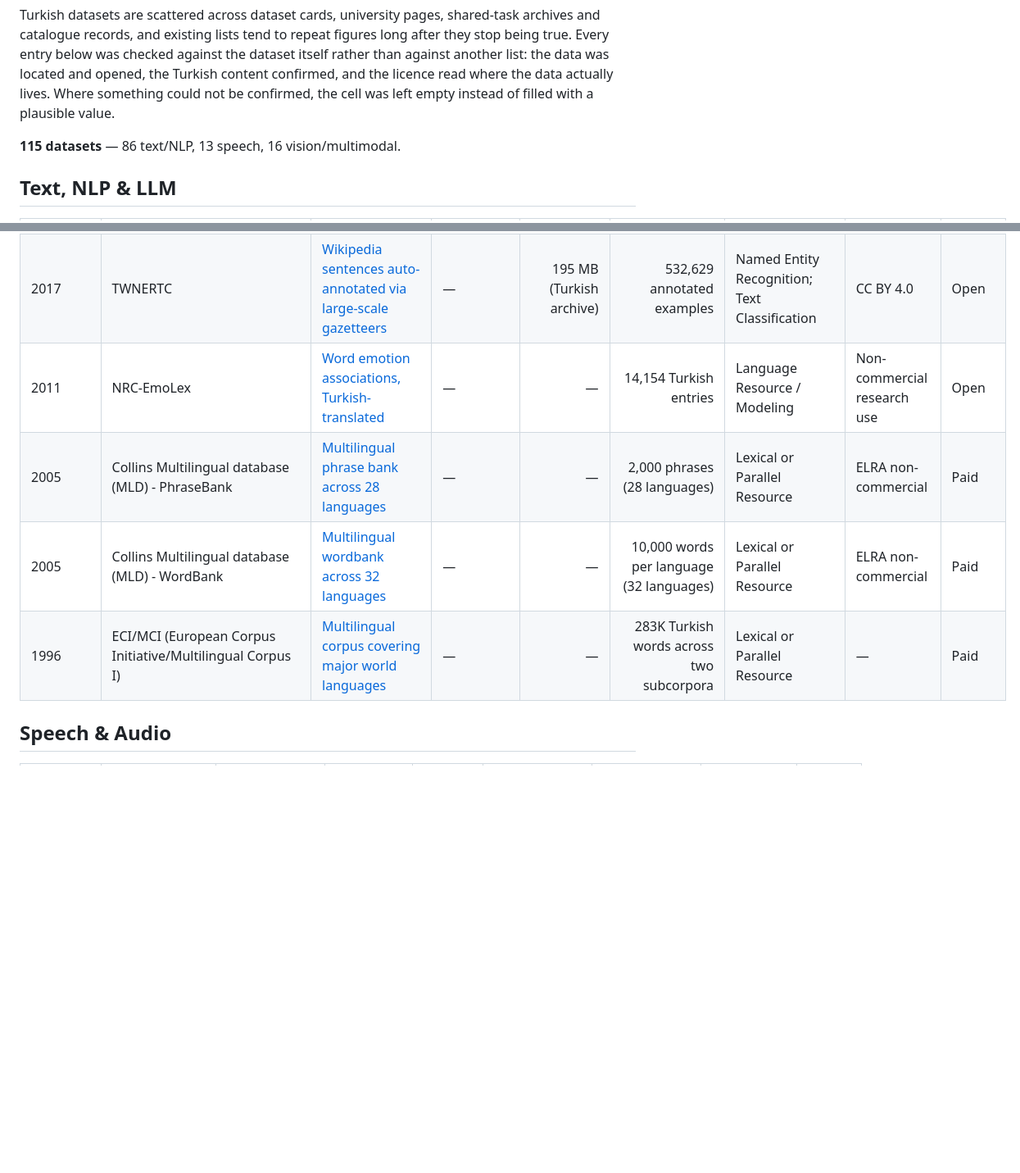
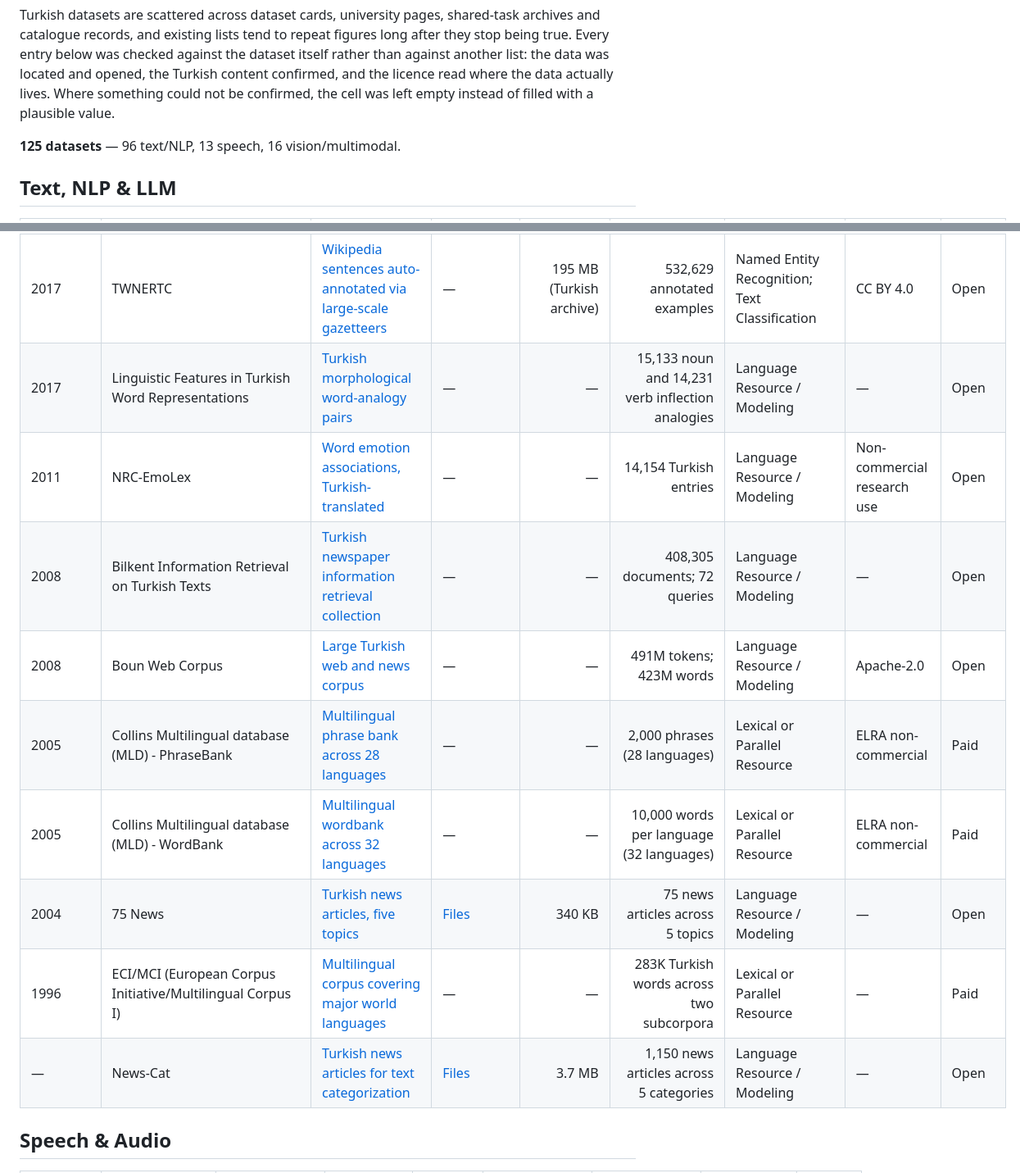
Before and after one commit to BilalAbic/awesome-turkish-datasets, a Markdown page: README.md, 2 parts joined by grey strips. Shown at 82% size. Rendered like a GitHub page; blank space fills up the shorter version.

Commit message:
Add ten datasets, rename TasvirEt

```diff
--- a/README.md
+++ b/README.md
@@ -4,7 +4,7 @@ A curated catalog of datasets for Turkish across language, speech, vision, and m
 
 Turkish datasets are scattered across dataset cards, university pages, shared-task archives and catalogue records, and existing lists tend to repeat figures long after they stop being true. Every entry below was checked against the dataset itself rather than against another list: the data was located and opened, the Turkish content confirmed, and the licence read where the data actually lives. Where something could not be confirmed, the cell was left empty instead of filled with a plausible value.
 
-**115 datasets** — 86 text/NLP, 13 speech, 16 vision/multimodal.
+**125 datasets** — 96 text/NLP, 13 speech, 16 vision/multimodal.
 
 ## Text, NLP & LLM
 
@@ -92,10 +97,15 @@ Turkish datasets are scattered across dataset cards, university pages, shared-ta
 | 2018 | Bianet | [Turkish-Kurdish-English parallel news corpus](https://opus.nlpl.eu/datasets/Bianet) | — | — | 34,770 Turkish-English sentence pairs | Machine Translation | CC-BY-SA-4.0 | Open |
 | 2018 | NRC-VAD | [Valence-arousal-dominance word scores, Turkish-translated](http://saifmohammad.com/WebPages/nrc-vad.html) | — | — | 19,971 Turkish entries (v1; v2.1 has no Turkish file) | Language Resource / Modeling | Non-commercial research use | Open |
 | 2017 | TWNERTC | [Wikipedia sentences auto-annotated via large-scale gazetteers](https://data.mendeley.com/datasets/cdcztymf4k/1) | — | 195 MB (Turkish archive) | 532,629 annotated examples | Named Entity Recognition; Text Classification | CC BY 4.0 | Open |
+| 2017 | Linguistic Features in Turkish Word Representations | [Turkish morphological word-analogy pairs](https://github.com/onurgu/linguistic-features-in-turkish-word-representations/releases/tag/v1.0) | — | — | 15,133 noun and 14,231 verb inflection analogies | Language Resource / Modeling | — | Open |
 | 2011 | NRC-EmoLex | [Word emotion associations, Turkish-translated](http://saifmohammad.com/WebPages/AccessResource.htm) | — | — | 14,154 Turkish entries | Language Resource / Modeling | Non-commercial research use | Open |
+| 2008 | Bilkent Information Retrieval on Turkish Texts | [Turkish newspaper information retrieval collection](https://github.com/BilkentInformationRetrievalGroup/MilliyetCollectionTREC) | — | — | 408,305 documents; 72 queries | Language Resource / Modeling | — | Open |
+| 2008 | Boun Web Corpus | [Large Turkish web and news corpus](https://tulap.cmpe.bogazici.edu.tr/handle/20.500.12913/68) | — | — | 491M tokens; 423M words | Language Resource / Modeling | Apache-2.0 | Open |
 | 2005 | Collins Multilingual database (MLD) - PhraseBank | [Multilingual phrase bank across 28 languages](https://catalog.elra.info/en-us/repository/browse/ELRA-T0377/) | — | — | 2,000 phrases (28 languages) | Lexical or Parallel Resource | ELRA non-commercial | Paid |
 | 2005 | Collins Multilingual database (MLD) - WordBank | [Multilingual wordbank across 32 languages](https://catalog.elra.info/en-us/repository/browse/ELRA-T0376/) | — | — | 10,000 words per language (32 languages) | Lexical or Parallel Resource | ELRA non-commercial | Paid |
+| 2004 | 75 News | [Turkish news articles, five topics](http://www.kemik.yildiz.edu.tr/veri_kumelerimiz.html) | [Files](http://www.kemik.yildiz.edu.tr/data/File/75haber.zip) | 340 KB | 75 news articles across 5 topics | Language Resource / Modeling | — | Open |
 | 1996 | ECI/MCI (European Corpus Initiative/Multilingual Corpus I) | [Multilingual corpus covering major world languages](https://catalog.ldc.upenn.edu/LDC94T5) | — | — | 283K Turkish words across two subcorpora | Lexical or Parallel Resource | — | Paid |
+| — | News-Cat | [Turkish news articles for text categorization](http://www.kemik.yildiz.edu.tr/veri_kumelerimiz.html) | [Files](http://www.kemik.yildiz.edu.tr/data/File/1150haber.rar) | 3.7 MB | 1,150 news articles across 5 categories | Language Resource / Modeling | — | Open |
 
 ## Speech & Audio
 
```
Also changed, not shown: other parts of README.md (+6 -1 lines).
